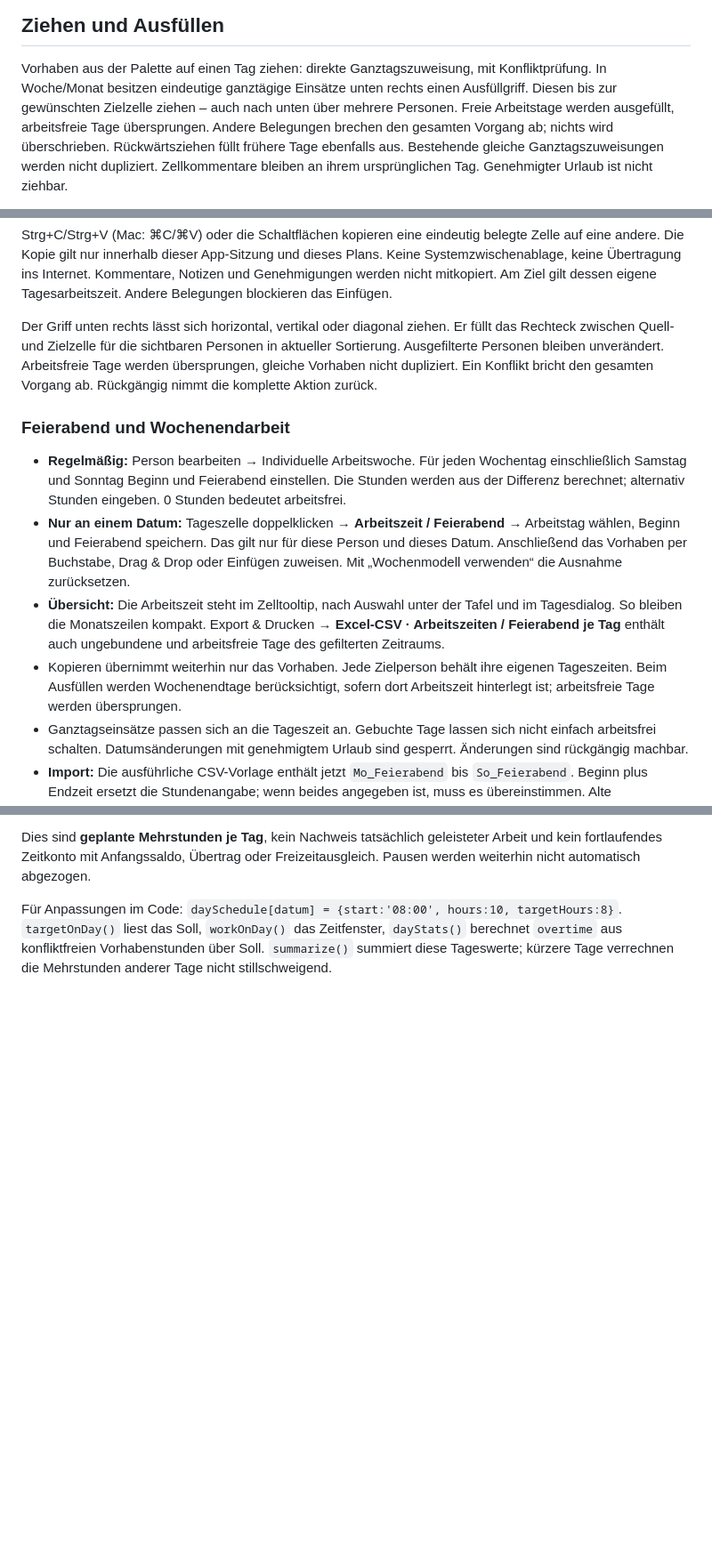
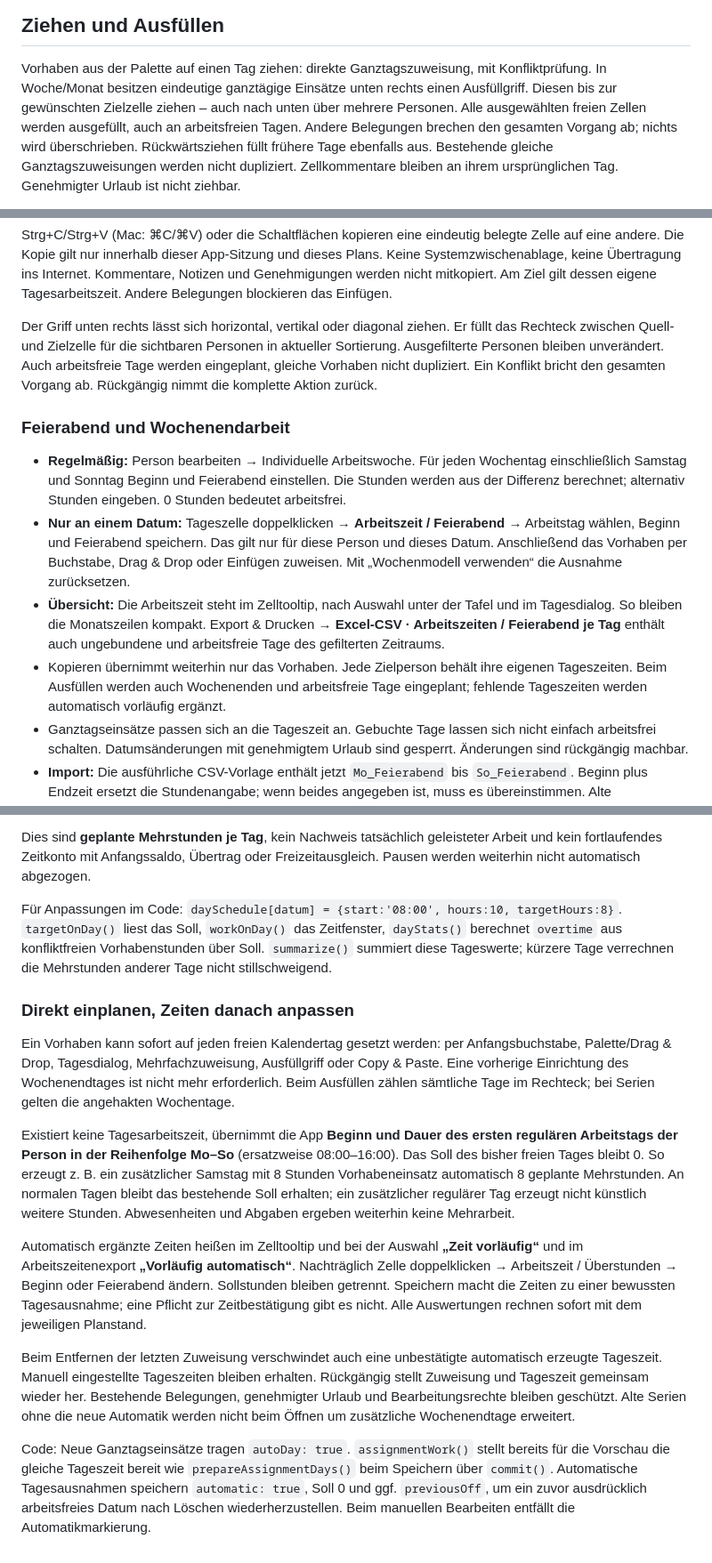
Before and after one commit to Christian1Binder/anwesenheit, a Markdown page: README.md, 3 parts joined by grey strips. Shown at 89% size. GitHub-like rendering; blank space fills up the shorter version.

Commit message:
Allow direct planning on any day with automatic provisional times and overtime

```diff
--- a/README.md
+++ b/README.md
@@ -79,8 +79,7 @@ Die HTML-Datei bleibt damit ohne weitere Dateien offline nutzbar.
 
 Vorhaben aus der Palette auf einen Tag ziehen: direkte Ganztagszuweisung,
 mit Konfliktprüfung. In Woche/Monat besitzen eindeutige ganztägige Einsätze
-unten rechts einen Ausfüllgriff. Diesen bis zur gewünschten Zielzelle ziehen – auch nach unten über mehrere Personen. Freie Arbeitstage werden ausgefüllt,
-arbeitsfreie Tage übersprungen. Andere Belegungen brechen den gesamten Vorgang
+unten rechts einen Ausfüllgriff. Diesen bis zur gewünschten Zielzelle ziehen – auch nach unten über mehrere Personen. Alle ausgewählten freien Zellen werden ausgefüllt, auch an arbeitsfreien Tagen. Andere Belegungen brechen den gesamten Vorgang
 ab; nichts wird überschrieben. Rückwärtsziehen füllt frühere Tage ebenfalls aus.
 Bestehende gleiche Ganztagszuweisungen werden nicht dupliziert. Zellkommentare
 bleiben an ihrem ursprünglichen Tag. Genehmigter Urlaub ist nicht ziehbar.
@@ -125,8 +124,8 @@ Tagesarbeitszeit. Andere Belegungen blockieren das Einfügen.
 
 Der Griff unten rechts lässt sich horizontal, vertikal oder diagonal ziehen.
 Er füllt das Rechteck zwischen Quell- und Zielzelle für die sichtbaren Personen
-in aktueller Sortierung. Ausgefilterte Personen bleiben unverändert. Arbeitsfreie
-Tage werden übersprungen, gleiche Vorhaben nicht dupliziert. Ein Konflikt bricht
+in aktueller Sortierung. Ausgefilterte Personen bleiben unverändert. Auch arbeitsfreie
+Tage werden eingeplant, gleiche Vorhaben nicht dupliziert. Ein Konflikt bricht
 den gesamten Vorgang ab. Rückgängig nimmt die komplette Aktion zurück.
 
 ### Feierabend und Wochenendarbeit
@@ -134,7 +133,7 @@ den gesamten Vorgang ab. Rückgängig nimmt die komplette Aktion zurück.
 - **Regelmäßig:** Person bearbeiten → Individuelle Arbeitswoche. Für jeden Wochentag einschließlich Samstag und Sonntag Beginn und Feierabend einstellen. Die Stunden werden aus der Differenz berechnet; alternativ Stunden eingeben. 0 Stunden bedeutet arbeitsfrei.
 - **Nur an einem Datum:** Tageszelle doppelklicken → **Arbeitszeit / Feierabend** → Arbeitstag wählen, Beginn und Feierabend speichern. Das gilt nur für diese Person und dieses Datum. Anschließend das Vorhaben per Buchstabe, Drag & Drop oder Einfügen zuweisen. Mit „Wochenmodell verwenden“ die Ausnahme zurücksetzen.
 - **Übersicht:** Die Arbeitszeit steht im Zelltooltip, nach Auswahl unter der Tafel und im Tagesdialog. So bleiben die Monatszeilen kompakt. Export & Drucken → **Excel-CSV · Arbeitszeiten / Feierabend je Tag** enthält auch ungebundene und arbeitsfreie Tage des gefilterten Zeitraums.
-- Kopieren übernimmt weiterhin nur das Vorhaben. Jede Zielperson behält ihre eigenen Tageszeiten. Beim Ausfüllen werden Wochenendtage berücksichtigt, sofern dort Arbeitszeit hinterlegt ist; arbeitsfreie Tage werden übersprungen.
+- Kopieren übernimmt weiterhin nur das Vorhaben. Jede Zielperson behält ihre eigenen Tageszeiten. Beim Ausfüllen werden auch Wochenenden und arbeitsfreie Tage eingeplant; fehlende Tageszeiten werden automatisch vorläufig ergänzt.
 - Ganztagseinsätze passen sich an die Tageszeit an. Gebuchte Tage lassen sich nicht einfach arbeitsfrei schalten. Datumsänderungen mit genehmigtem Urlaub sind gesperrt. Änderungen sind rückgängig machbar.
 - **Import:** Die ausführliche CSV-Vorlage enthält jetzt `Mo_Feierabend` bis `So_Feierabend`. Beginn plus Endzeit ersetzt die Stundenangabe; wenn beides angegeben ist, muss es übereinstimmen. Alte Importdateien bleiben nutzbar.
 - Beginn bis Feierabend zählt vollständig als Arbeitszeit, **ohne automatischen Pausenabzug**. Übernacht-Einsätze sind nicht enthalten; `24:00` ist als Tagesende möglich. Änderungen am regelmäßigen Wochenmodell wirken wie bisher auch auf vergangene Tage; für Einzeländerungen deshalb den Tagesdialog verwenden.
@@ -164,3 +163,15 @@ Die Sollstunden sind getrennt vom planbaren Zeitfenster. Ein längeres Fenster a
 Dies sind **geplante Mehrstunden je Tag**, kein Nachweis tatsächlich geleisteter Arbeit und kein fortlaufendes Zeitkonto mit Anfangssaldo, Übertrag oder Freizeitausgleich. Pausen werden weiterhin nicht automatisch abgezogen.
 
 Für Anpassungen im Code: `daySchedule[datum] = {start:'08:00', hours:10, targetHours:8}`. `targetOnDay()` liest das Soll, `workOnDay()` das Zeitfenster, `dayStats()` berechnet `overtime` aus konfliktfreien Vorhabenstunden über Soll. `summarize()` summiert diese Tageswerte; kürzere Tage verrechnen die Mehrstunden anderer Tage nicht stillschweigend.
+
+### Direkt einplanen, Zeiten danach anpassen
+
+Ein Vorhaben kann sofort auf jeden freien Kalendertag gesetzt werden: per Anfangsbuchstabe, Palette/Drag & Drop, Tagesdialog, Mehrfachzuweisung, Ausfüllgriff oder Copy & Paste. Eine vorherige Einrichtung des Wochenendtages ist nicht mehr erforderlich. Beim Ausfüllen zählen sämtliche Tage im Rechteck; bei Serien gelten die angehakten Wochentage.
+
+Existiert keine Tagesarbeitszeit, übernimmt die App **Beginn und Dauer des ersten regulären Arbeitstags der Person in der Reihenfolge Mo–So** (ersatzweise 08:00–16:00). Das Soll des bisher freien Tages bleibt 0. So erzeugt z. B. ein zusätzlicher Samstag mit 8 Stunden Vorhabeneinsatz automatisch 8 geplante Mehrstunden. An normalen Tagen bleibt das bestehende Soll erhalten; ein zusätzlicher regulärer Tag erzeugt nicht künstlich weitere Stunden. Abwesenheiten und Abgaben ergeben weiterhin keine Mehrarbeit.
+
+Automatisch ergänzte Zeiten heißen im Zelltooltip und bei der Auswahl **„Zeit vorläufig“** und im Arbeitszeitenexport **„Vorläufig automatisch“**. Nachträglich Zelle doppelklicken → Arbeitszeit / Überstunden → Beginn oder Feierabend ändern. Sollstunden bleiben getrennt. Speichern macht die Zeiten zu einer bewussten Tagesausnahme; eine Pflicht zur Zeitbestätigung gibt es nicht. Alle Auswertungen rechnen sofort mit dem jeweiligen Planstand.
+
+Beim Entfernen der letzten Zuweisung verschwindet auch eine unbestätigte automatisch erzeugte Tageszeit. Manuell eingestellte Tageszeiten bleiben erhalten. Rückgängig stellt Zuweisung und Tageszeit gemeinsam wieder her. Bestehende Belegungen, genehmigter Urlaub und Bearbeitungsrechte bleiben geschützt. Alte Serien ohne die neue Automatik werden nicht beim Öffnen um zusätzliche Wochenendtage erweitert.
+
+Code: Neue Ganztagseinsätze tragen `autoDay: true`. `assignmentWork()` stellt bereits für die Vorschau die gleiche Tageszeit bereit wie `prepareAssignmentDays()` beim Speichern über `commit()`. Automatische Tagesausnahmen speichern `automatic: true`, Soll 0 und ggf. `previousOff`, um ein zuvor ausdrücklich arbeitsfreies Datum nach Löschen wiederherzustellen. Beim manuellen Bearbeiten entfällt die Automatikmarkierung.
```
